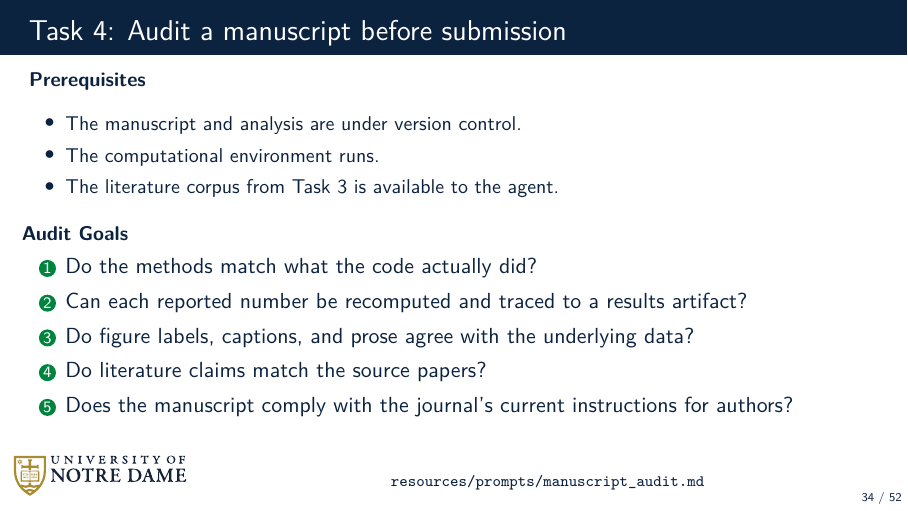
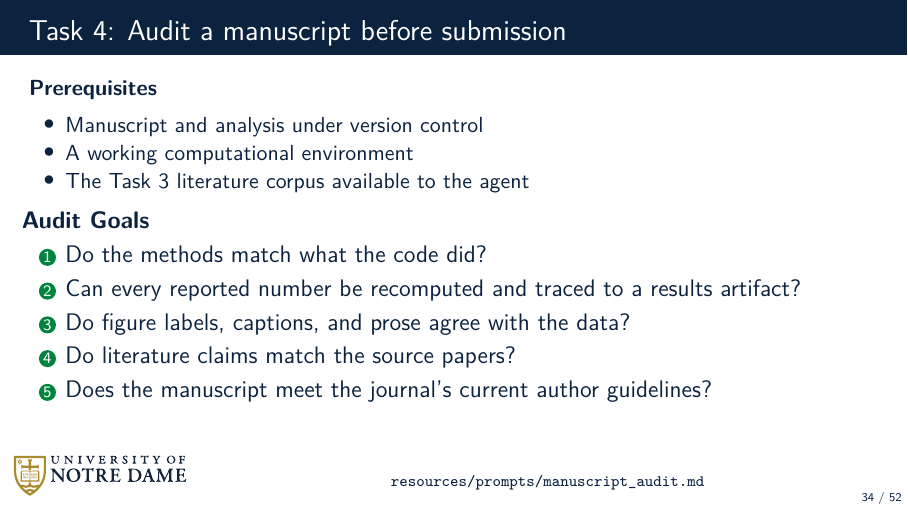
Before and after one commit to dowlinglab/claude-for-researchers, LaTeX slides (slides/main.tex, which reads slides/sections/04_act3_challenge.tex): page 34 of 52. Compiled offline with pdfLaTeX.

Commit message:
Increase slide 34 text size for readability

```diff
--- a/slides/sections/04_act3_challenge.tex
+++ b/slides/sections/04_act3_challenge.tex
@@ -2,23 +2,23 @@
 
 \begin{frame}{Task 4: Audit a manuscript before submission}
   \ndlogonote{\scriptsize\href{https://github.com/dowlinglab/claude-for-researchers/blob/main/resources/prompts/manuscript_audit.md}{\texttt{resources/prompts/manuscript\_audit.md}}}
-  \vspace{0.35em}
-  {\small
-    \noindent\textbf{Prerequisites}
-    \begin{itemize}\small\setlength\itemsep{0.1em}
-      \item The manuscript and analysis are under version control.
-      \item The computational environment runs.
-      \item The literature corpus from Task 3 is available to the agent.
+  \vspace{0.15em}
+  {\normalsize
+    \textbf{Prerequisites}\par
+    \begin{itemize}\normalsize\setlength\itemsep{0.05em}
+      \item Manuscript and analysis under version control
+      \item A working computational environment
+      \item The Task 3 literature corpus available to the agent
     \end{itemize}
   }
-  \vspace{0.5em}
-  {\small\noindent\textbf{Audit Goals}\par}
-  \begin{enumerate}\setlength\itemsep{0.35em}
-    \item Do the methods match what the code actually did?
-    \item Can each reported number be recomputed and traced to a results artifact?
-    \item Do figure labels, captions, and prose agree with the underlying data?
+  \vspace{0.3em}
+  {\large\textbf{Audit Goals}\par}
+  \begin{enumerate}\large\setlength\itemsep{0.25em}
+    \item Do the methods match what the code did?
+    \item Can every reported number be recomputed and traced to a results artifact?
+    \item Do figure labels, captions, and prose agree with the data?
     \item Do literature claims match the source papers?
-    \item Does the manuscript comply with the journal's current instructions for authors?
+    \item Does the manuscript meet the journal's current author guidelines?
   \end{enumerate}
   \vspace{1.0cm plus 1fill}
 \end{frame}
```
Also changed, not shown: notes/seminar_notes.md (+5 -0 lines).
